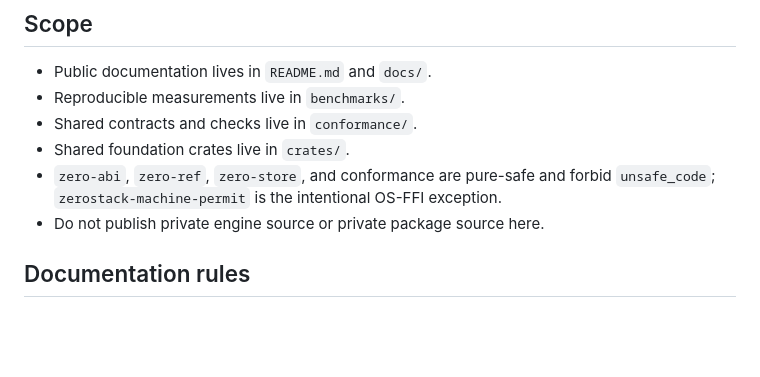
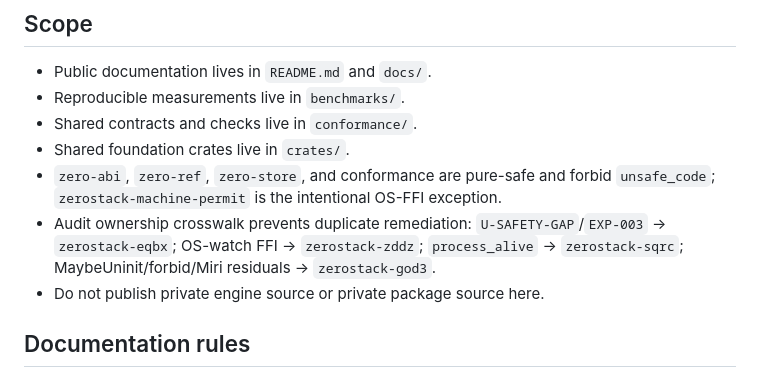
Before and after one commit to AdityaVG13/zerostack, a Markdown page: AGENTS.md, the part around the change. Drawn GitHub-style; blank space fills up the shorter version.

Commit message:
docs: map unsafe audit ownership

```diff
--- a/AGENTS.md
+++ b/AGENTS.md
@@ -9,6 +9,7 @@ This repository is the canonical public aggregation point for ZeroStack. Keep en
 - Shared contracts and checks live in `conformance/`.
 - Shared foundation crates live in `crates/`.
 - `zero-abi`, `zero-ref`, `zero-store`, and conformance are pure-safe and forbid `unsafe_code`; `zerostack-machine-permit` is the intentional OS-FFI exception.
+- Audit ownership crosswalk prevents duplicate remediation: `U-SAFETY-GAP`/`EXP-003` -> `zerostack-eqbx`; OS-watch FFI -> `zerostack-zddz`; `process_alive` -> `zerostack-sqrc`; MaybeUninit/forbid/Miri residuals -> `zerostack-god3`.
 - Do not publish private engine source or private package source here.
 
 ## Documentation rules
```
